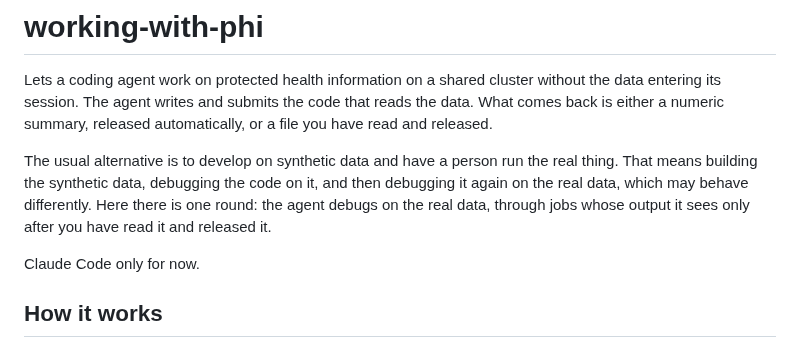
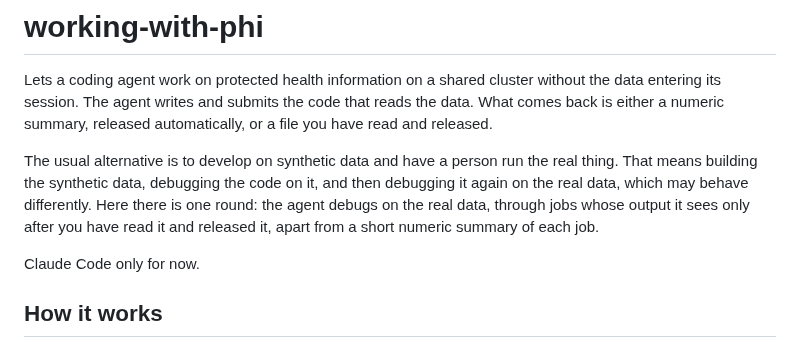
Before and after one commit to uchicago-dsi/ai-sci-skills, a Markdown page: skills/working-with-phi/README.md, the part around the change. Rendered like a GitHub page.

Commit message:
working-with-phi README: note the numeric summary is the exception
Co-Authored-By: Claude Opus 5.5 <noreply@anthropic.com>
Claude-Session: https://claude.ai/code/session_01XinfZNg5bEVxq5x7pa3icc

```diff
--- a/skills/working-with-phi/README.md
+++ b/skills/working-with-phi/README.md
@@ -9,7 +9,8 @@ The usual alternative is to develop on synthetic data and have a person run the
 real thing. That means building the synthetic data, debugging the code on it,
 and then debugging it again on the real data, which may behave differently.
 Here there is one round: the agent debugs on the real data, through jobs whose
-output it sees only after you have read it and released it.
+output it sees only after you have read it and released it, apart from a short
+numeric summary of each job.
 
 Claude Code only for now.
 
```
